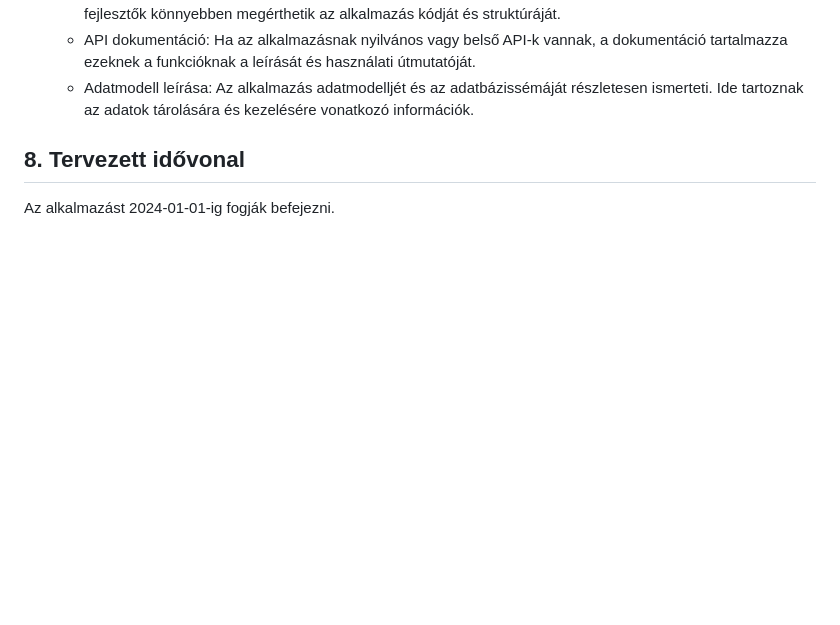
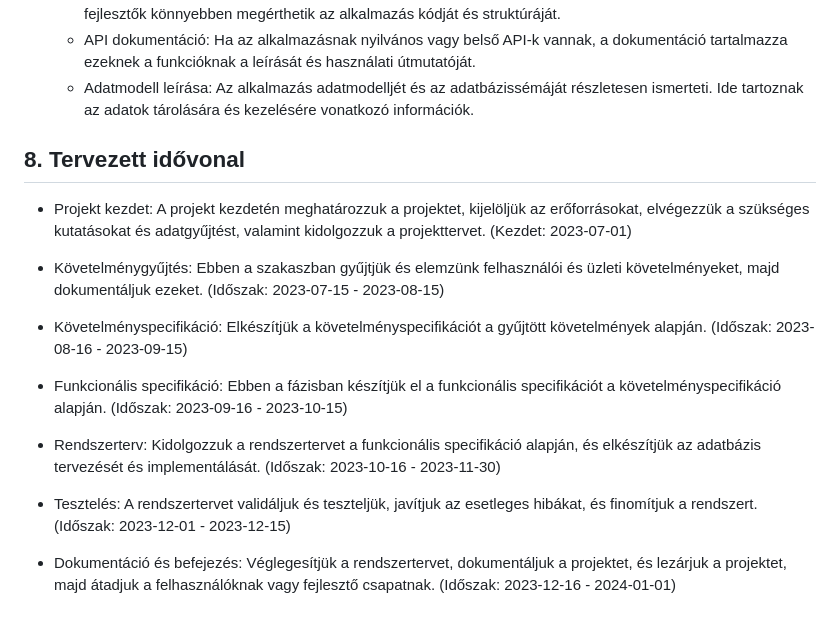
Before and after one commit to Balage666/afp1_CS_10_00_nagy_projekt, a Markdown page: Dokumentumok/Rendszerterv.md, the part around the change. Rendered like a GitHub page; blank space fills up the shorter version.

Commit message:
Rendszerterv - tervezett idővonal javítás
A rendszerterv 'tervezett idővonal' pontjának javítása

```diff
--- a/Dokumentumok/Rendszerterv.md
+++ b/Dokumentumok/Rendszerterv.md
@@ -64,4 +64,16 @@ A dokumentáció a következőket fogja tartalmazni:
 
 ## 8. Tervezett idővonal
 
-Az alkalmazást 2024-01-01-ig fogják befejezni.
++ Projekt kezdet: A projekt kezdetén meghatározzuk a projektet, kijelöljük az erőforrásokat, elvégezzük a szükséges kutatásokat és adatgyűjtést, valamint kidolgozzuk a projekttervet. (Kezdet: 2023-07-01)
+
++ Követelménygyűjtés: Ebben a szakaszban gyűjtjük és elemzünk felhasználói és üzleti követelményeket, majd dokumentáljuk ezeket. (Időszak: 2023-07-15 - 2023-08-15)
+
++ Követelményspecifikáció: Elkészítjük a követelményspecifikációt a gyűjtött követelmények alapján. (Időszak: 2023-08-16 - 2023-09-15)
+
++ Funkcionális specifikáció: Ebben a fázisban készítjük el a funkcionális specifikációt a követelményspecifikáció alapján. (Időszak: 2023-09-16 - 2023-10-15)
+
++ Rendszerterv: Kidolgozzuk a rendszertervet a funkcionális specifikáció alapján, és elkészítjük az adatbázis tervezését és implementálását. (Időszak: 2023-10-16 - 2023-11-30)
+
++ Tesztelés: A rendszertervet validáljuk és teszteljük, javítjuk az esetleges hibákat, és finomítjuk a rendszert. (Időszak: 2023-12-01 - 2023-12-15)
+
++ Dokumentáció és befejezés: Véglegesítjük a rendszertervet, dokumentáljuk a projektet, és lezárjuk a projektet, majd átadjuk a felhasználóknak vagy fejlesztő csapatnak. (Időszak: 2023-12-16 - 2024-01-01)
```
